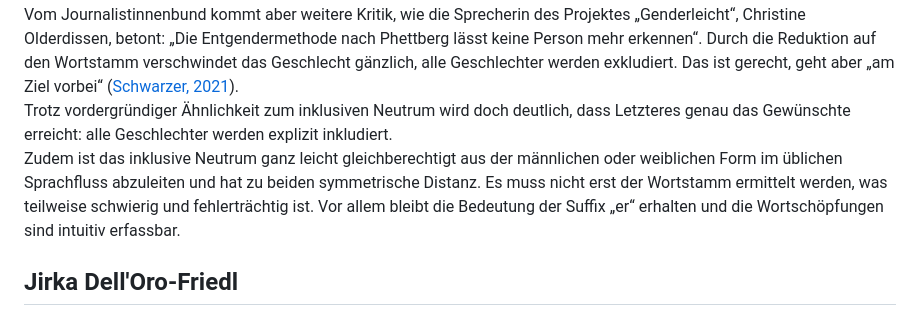
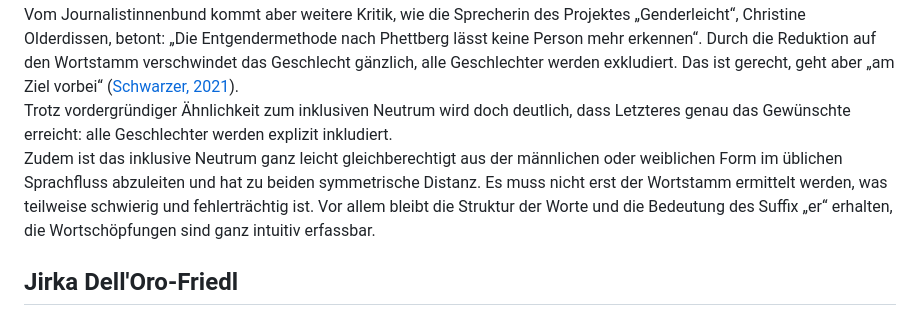
Before and after one commit to JirkaDellOro/Neutrum, a Markdown page: Neutrum.md, the part around the change. Rendered like a GitHub page.

Commit message:
minimale Korrektur und Ergänzung

```diff
--- a/Neutrum.md
+++ b/Neutrum.md
@@ -121,7 +121,7 @@ Der Germanist und Literaturdidaktiker an der Technischen Universität Braunschwe
 Durch die Abtrennung des Suffix „er“, welches Bedeutung trägt (ein Lehrer ist eine Person, die lehrt, eine Lehrerin ebenso und dabei weiblich), entstehen dabei schwer verständliche neue Wortschöpfungen wie "das Winzy" für "die Winzerin" oder "das Maly" für den Maler. Durch die Verwendung des Wortstamms werden zudem Homonyme konstruiert, also identische Worte mit unterschiedlicher Bedeutung. Aus dem Satz "Der Bürge oder die Bürgin bürgt für den Bürger oder die Bürgerin" wird "Das Bürgy bürgt für das Bürgy".
 Vom Journalistinnenbund kommt aber weitere Kritik, wie die Sprecherin des Projektes „Genderleicht“, Christine Olderdissen, betont: „Die Entgendermethode nach Phettberg lässt keine Person mehr erkennen“. Durch die Reduktion auf den Wortstamm verschwindet das Geschlecht gänzlich, alle Geschlechter werden exkludiert. Das ist gerecht, geht aber „am Ziel vorbei“ ([Schwarzer, 2021](#schwarzer-matthias-2021)).
 Trotz vordergründiger Ähnlichkeit zum inklusiven Neutrum wird doch deutlich, dass Letzteres genau das Gewünschte erreicht: alle Geschlechter werden explizit inkludiert.
-Zudem ist das inklusive Neutrum ganz leicht gleichberechtigt aus der männlichen oder weiblichen Form im üblichen Sprachfluss abzuleiten und hat zu beiden symmetrische Distanz. Es muss nicht erst der Wortstamm ermittelt werden, was teilweise schwierig und fehlerträchtig ist. Vor allem bleibt die Bedeutung der Suffix „er“ erhalten und die Wortschöpfungen sind intuitiv erfassbar.
+Zudem ist das inklusive Neutrum ganz leicht gleichberechtigt aus der männlichen oder weiblichen Form im üblichen Sprachfluss abzuleiten und hat zu beiden symmetrische Distanz. Es muss nicht erst der Wortstamm ermittelt werden, was teilweise schwierig und fehlerträchtig ist. Vor allem bleibt die Struktur der Worte und die Bedeutung des Suffix „er“ erhalten, die Wortschöpfungen sind ganz intuitiv erfassbar.
 
 ## Jirka Dell'Oro-Friedl
 Der erste Entwurf zum inklusiven Neutrum wurde 2021 publiziert. Seither wurde es weiterentwickelt und fortwährend geprüft, insbesondere durch Anwendung in akademischen Arbeiten. Vorangegangene Versionen sind als PDF-Dokumente abrufbar:
```
